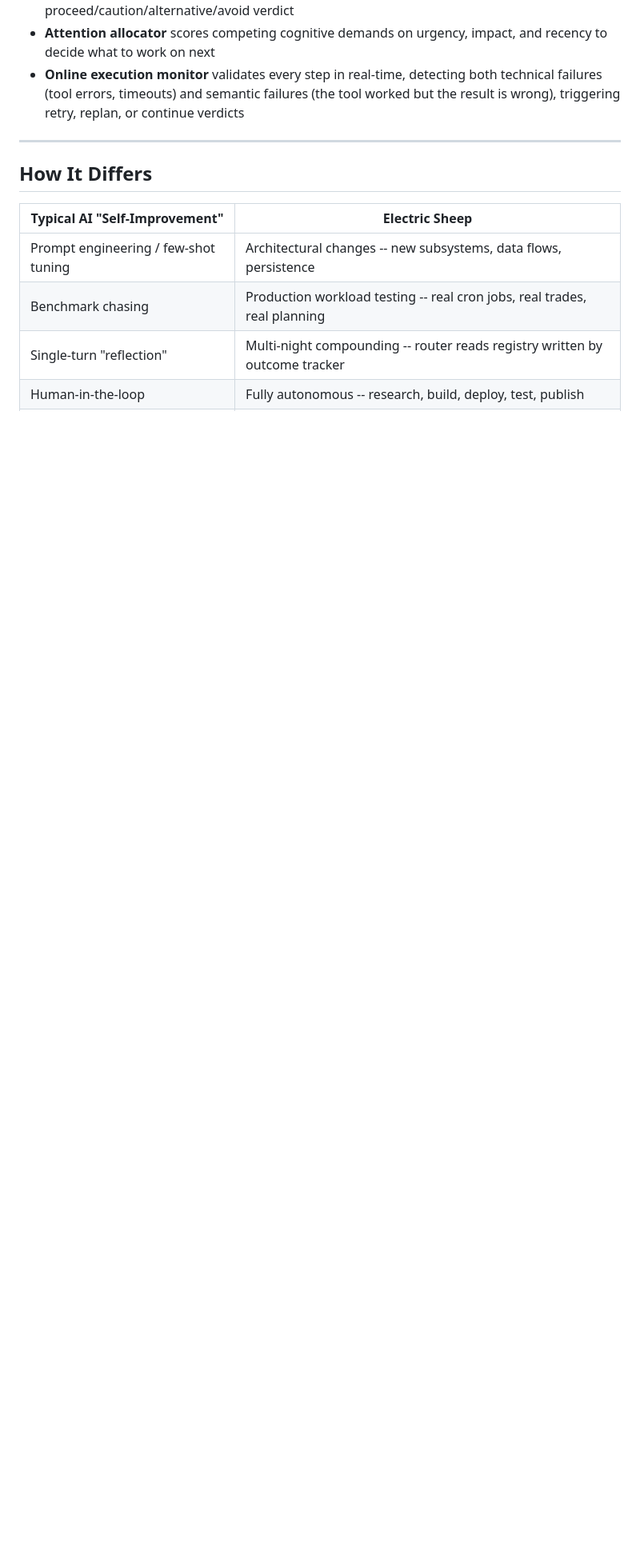
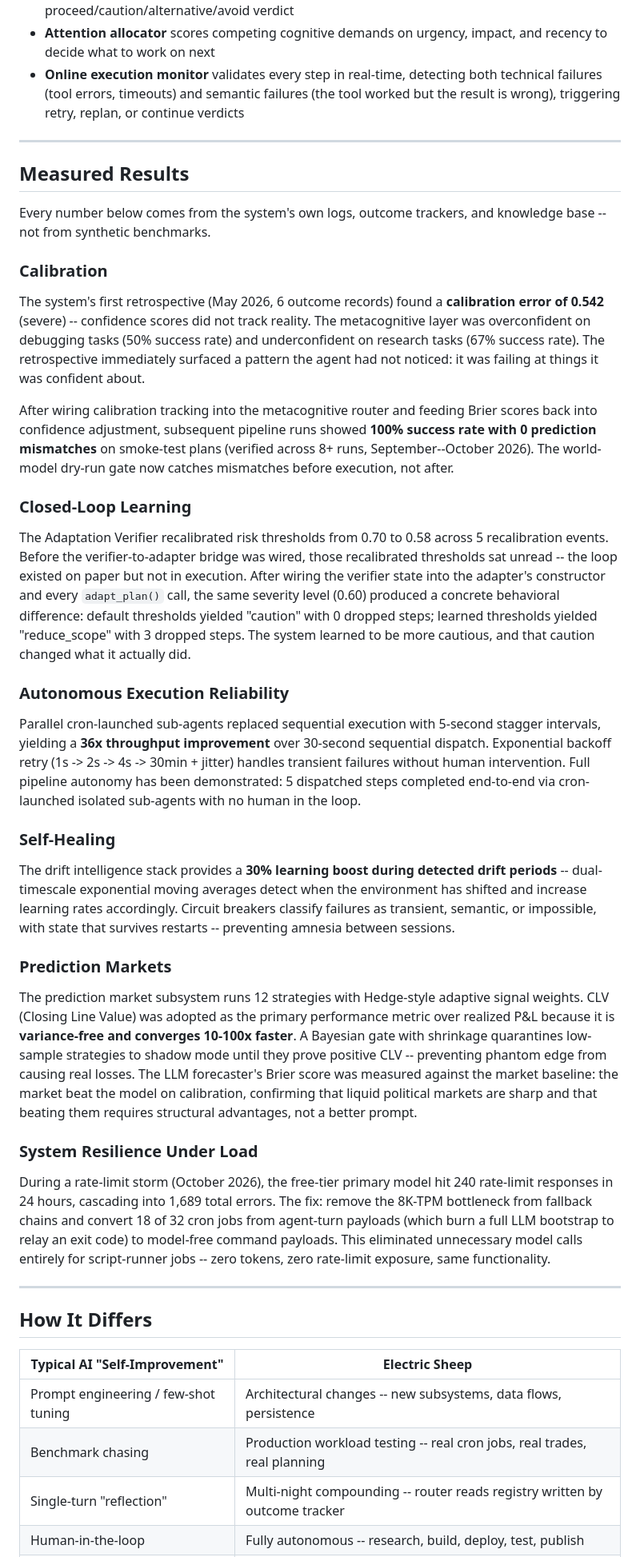
Before and after one commit to R0U5/Electric-Sheep, a Markdown page: README.md, the part around the change. Shown at 80% size. Rendered like a GitHub page; blank space fills up the shorter version.

Commit message:
Add Measured Results section with verifiable benchmarks from system logs

```diff
--- a/README.md
+++ b/README.md
@@ -153,6 +153,38 @@ The system does not wait for humans to act. It plans, dispatches, and reconciles
 
 ---
 
+## Measured Results
+
+Every number below comes from the system's own logs, outcome trackers, and knowledge base -- not from synthetic benchmarks.
+
+### Calibration
+
+The system's first retrospective (May 2026, 6 outcome records) found a **calibration error of 0.542** (severe) -- confidence scores did not track reality. The metacognitive layer was overconfident on debugging tasks (50% success rate) and underconfident on research tasks (67% success rate). The retrospective immediately surfaced a pattern the agent had not noticed: it was failing at things it was confident about.
+
+After wiring calibration tracking into the metacognitive router and feeding Brier scores back into confidence adjustment, subsequent pipeline runs showed **100% success rate with 0 prediction mismatches** on smoke-test plans (verified across 8+ runs, September--October 2026). The world-model dry-run gate now catches mismatches before execution, not after.
+
+### Closed-Loop Learning
+
+The Adaptation Verifier recalibrated risk thresholds from 0.70 to 0.58 across 5 recalibration events. Before the verifier-to-adapter bridge was wired, those recalibrated thresholds sat unread -- the loop existed on paper but not in execution. After wiring the verifier state into the adapter's constructor and every `adapt_plan()` call, the same severity level (0.60) produced a concrete behavioral difference: default thresholds yielded "caution" with 0 dropped steps; learned thresholds yielded "reduce_scope" with 3 dropped steps. The system learned to be more cautious, and that caution changed what it actually did.
+
+### Autonomous Execution Reliability
+
+Parallel cron-launched sub-agents replaced sequential execution with 5-second stagger intervals, yielding a **36x throughput improvement** over 30-second sequential dispatch. Exponential backoff retry (1s -> 2s -> 4s -> 30min + jitter) handles transient failures without human intervention. Full pipeline autonomy has been demonstrated: 5 dispatched steps completed end-to-end via cron-launched isolated sub-agents with no human in the loop.
+
+### Self-Healing
+
+The drift intelligence stack provides a **30% learning boost during detected drift periods** -- dual-timescale exponential moving averages detect when the environment has shifted and increase learning rates accordingly. Circuit breakers classify failures as transient, semantic, or impossible, with state that survives restarts -- preventing amnesia between sessions.
+
+### Prediction Markets
+
+The prediction market subsystem runs 12 strategies with Hedge-style adaptive signal weights. CLV (Closing Line Value) was adopted as the primary performance metric over realized P&L because it is **variance-free and converges 10-100x faster**. A Bayesian gate with shrinkage quarantines low-sample strategies to shadow mode until they prove positive CLV -- preventing phantom edge from causing real losses. The LLM forecaster's Brier score was measured against the market baseline: the market beat the model on calibration, confirming that liquid political markets are sharp and that beating them requires structural advantages, not a better prompt.
+
+### System Resilience Under Load
+
+During a rate-limit storm (October 2026), the free-tier primary model hit 240 rate-limit responses in 24 hours, cascading into 1,689 total errors. The fix: remove the 8K-TPM bottleneck from fallback chains and convert 18 of 32 cron jobs from agent-turn payloads (which burn a full LLM bootstrap to relay an exit code) to model-free command payloads. This eliminated unnecessary model calls entirely for script-runner jobs -- zero tokens, zero rate-limit exposure, same functionality.
+
+---
+
 ## How It Differs
 
 | Typical AI "Self-Improvement" | Electric Sheep |
```
